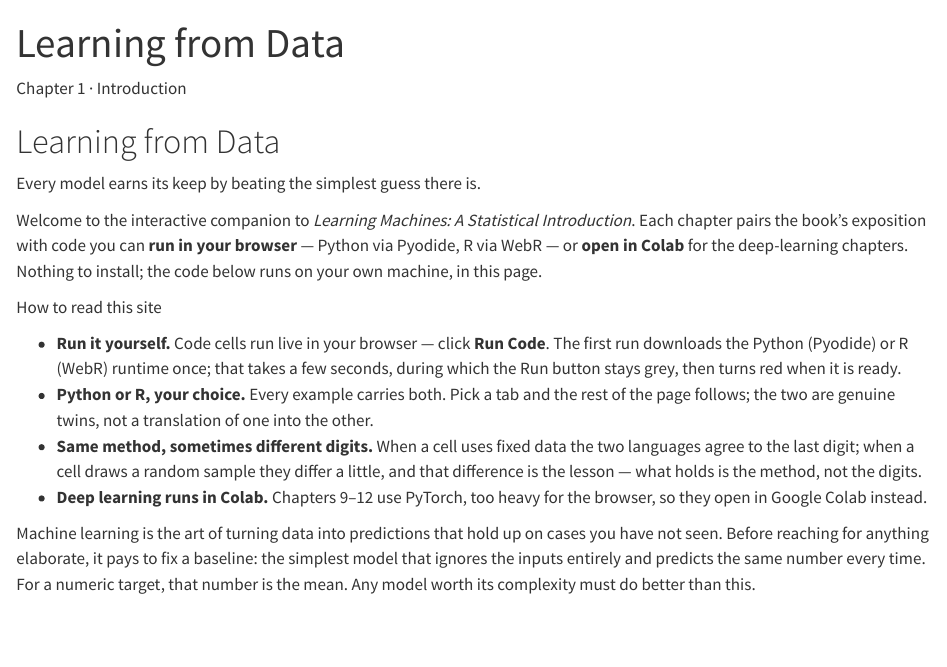
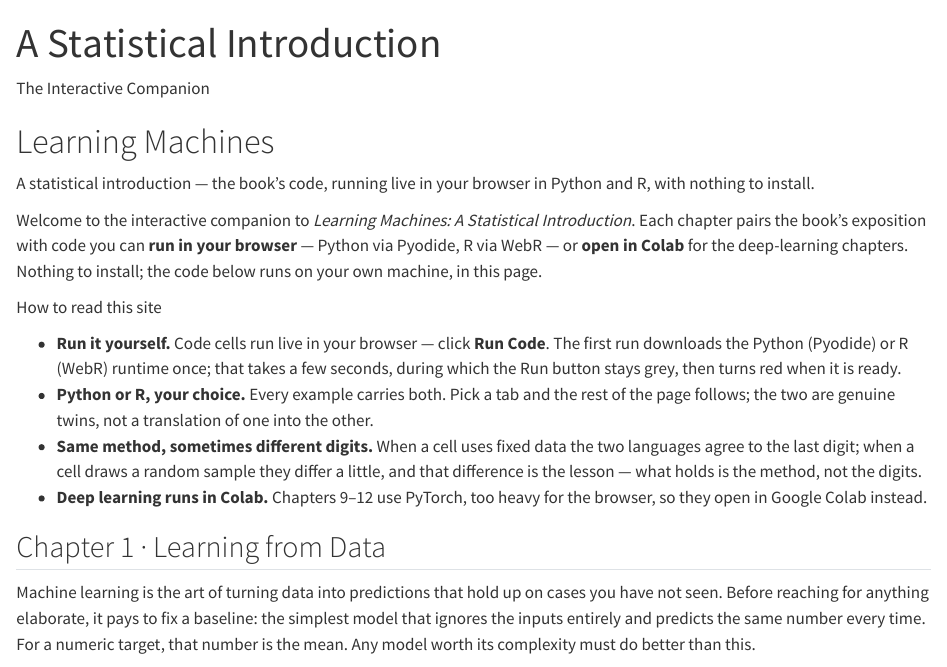
Before and after one commit to welr/learning-machines-site, a Quarto document (index.qmd): the page in a window 1100 px wide, from its top. Rendered offline with R 4.5, knitr and Pandoc in place of Quarto, with nearby package versions; drawn as R Markdown's standard HTML page in place of the format the file asks for.

Commit message:
Retitle landing hero to the book title; mark Bayesian page optional; fix two references
The hero now reads "Learning Machines" (the Chapter 1 baseline material
moves under its own section heading), resolving the collision with the
title of Abu-Mostafa et al.'s textbook. The Bayesian regression page is
marked optional enrichment in its eyebrow, lede, and sidebar entry,
mirroring the book's starred sections. Also: ch02_01's regularization
pointer now names Chapter 7 (the next chapter is Gradient Descent), and
ch05_01's middle panel is degree three, not four.

Co-Authored-By: Claude Fable 5 <noreply@anthropic.com>
Claude-Session: https://claude.ai/code/session_011bb1M2xMPFqLdU4MVzyW9N

```diff
--- a/_quarto.yml
+++ b/_quarto.yml
@@ -29,7 +29,7 @@ website:
           - href: chapters/ch02_02_linear_regression_ols.qmd
             text: "Ordinary Least Squares"
           - href: chapters/ch02_03_bayesian_regression.qmd
-            text: "Bayesian Regression"
+            text: "Bayesian Regression (optional)"
           - href: chapters/ch02_04_applied.qmd
             text: "Applied: Real Data"
       - section: "3 · Gradient Descent"
--- a/index.qmd
+++ b/index.qmd
@@ -1,14 +1,14 @@
 ---
-title: "Learning from Data"
+title: "A Statistical Introduction"
 engine: markdown
 ---
 
 ::: {.lm-hero}
-[Chapter 1 · Introduction]{.eyebrow}
+[The Interactive Companion]{.eyebrow}
 
-# Learning from Data
+# Learning Machines
 
-[Every model earns its keep by beating the simplest guess there is.]{.dek}
+[A statistical introduction — the book's code, running live in your browser in Python and R, with nothing to install.]{.dek}
 :::
 
 Welcome to the interactive companion to *Learning Machines: A Statistical Introduction*. Each chapter pairs the book's exposition with code you can **run in your browser** — Python via Pyodide, R via WebR — or **open in Colab** for the deep-learning chapters. Nothing to install; the code below runs on your own machine, in this page.
@@ -21,6 +21,8 @@ Welcome to the interactive companion to *Learning Machines: A Statistical Introd
 - **Same method, sometimes different digits.** When a cell uses fixed data the two languages agree to the last digit; when a cell draws a random sample they differ a little, and that difference is the lesson — what holds is the method, not the digits.
 - **Deep learning runs in Colab.** Chapters 9–12 use PyTorch, too heavy for the browser, so they open in Google Colab instead.
 :::
+
+## Chapter 1 · Learning from Data
 
 Machine learning is the art of turning data into predictions that hold up on cases you have not seen. Before reaching for anything elaborate, it pays to fix a [baseline]{.term}: the simplest model that ignores the inputs entirely and predicts the same number every time. For a numeric target, that number is the mean. Any model worth its complexity must do better than this.
 
```
Also changed, not shown: chapters/ch02_01_polynomial_regression.qmd (+2 -2 lines), chapters/ch02_03_bayesian_regression.qmd (+3 -1 lines), chapters/ch05_01_bias_variance.qmd (+1 -1 lines).
